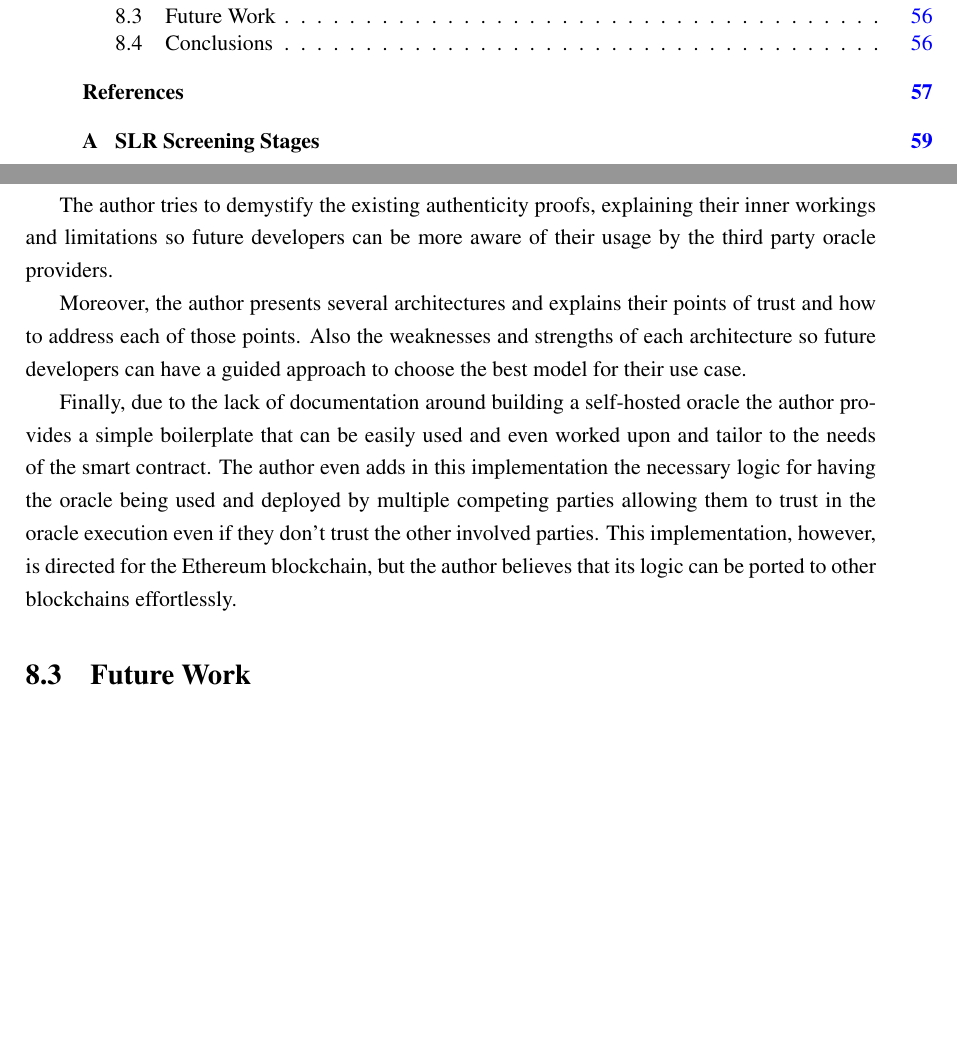
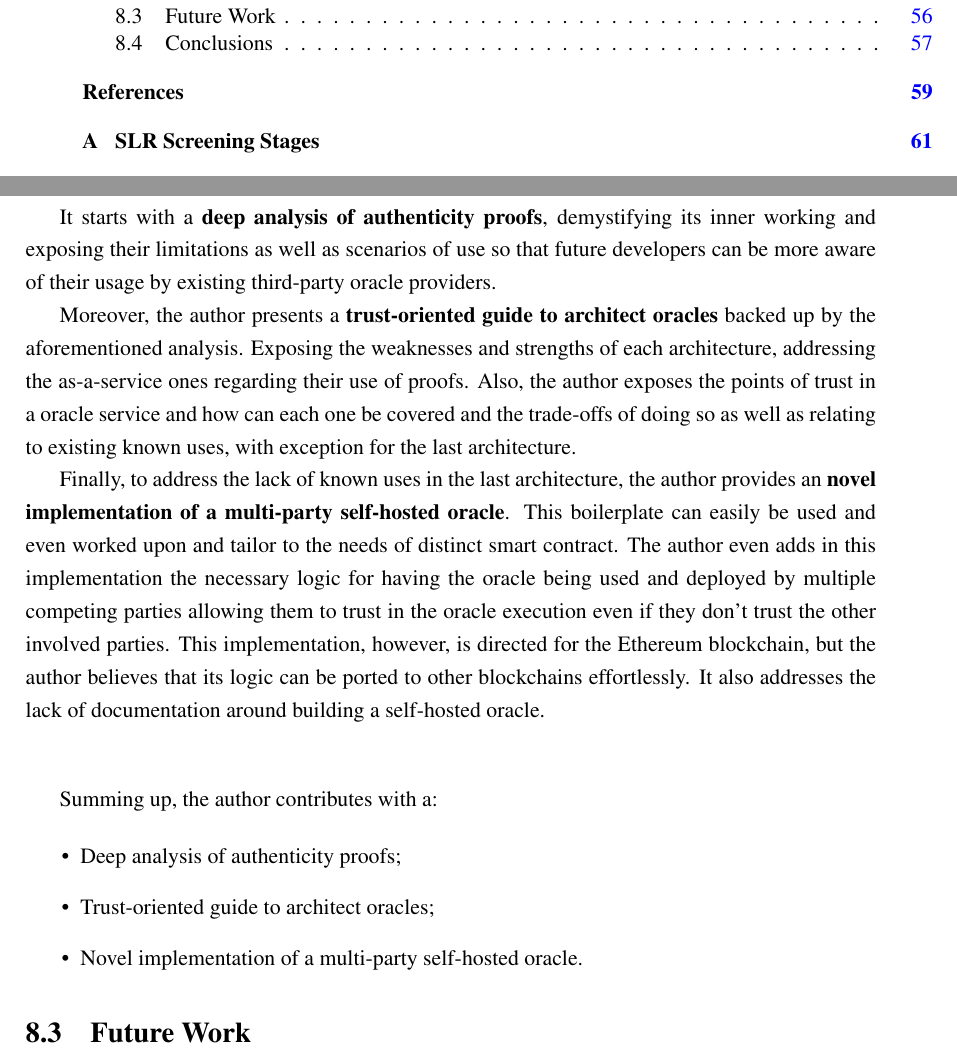
Before and after one commit to pedroduartecosta/Monografia, a LaTeX thesis (latex/mieic-en.tex, which reads latex/chapter8.tex): two parts of pages 15 and 78 of 104 before the commit and two parts of pages 15 and 78 of 106 after it, joined at a grey line, cut so that both start at the same text, the shorter picture padded with empty space. Compiled offline with pdfLaTeX.

Commit message:
Fixed contributions

```diff
--- a/latex/chapter8.tex
+++ b/latex/chapter8.tex
@@ -17,11 +17,20 @@ In the end, in terms of oracle implementation, the author learned from the combi
 \section{Contributions}
 With this dissertation, the author intends to pave the way for the development of secure oracle architectures and implementations.
 
-The author tries to demystify the existing authenticity proofs, explaining their inner workings and limitations so future developers can be more aware of their usage by the third party oracle providers.
+It starts with a \textbf{deep analysis of authenticity proofs}, demystifying its inner working and exposing their limitations as well as scenarios of use so that future developers can be more aware of their usage by existing third-party oracle providers.
 
-Moreover, the author presents several architectures and explains their points of trust and how to address each of those points. Also the weaknesses and strengths of each architecture so future developers can have a guided approach to choose the best model for their use case.
+Moreover, the author presents a \textbf{trust-oriented guide to architect oracles} backed up by the aforementioned analysis. Exposing the weaknesses and strengths of each architecture, addressing the as-a-service ones regarding their use of proofs. Also, the author exposes the points of trust in a oracle service and how can each one be covered and the trade-offs of doing so as well as relating to existing known uses, with exception for the last architecture.
 
-Finally, due to the lack of documentation around building a self-hosted oracle the author provides a simple boilerplate that can be easily used and even worked upon and tailor to the needs of the smart contract. The author even adds in this implementation the necessary logic for having the oracle being used and deployed by multiple competing parties allowing them to trust in the oracle execution even if they don't trust the other involved parties. This implementation, however, is directed for the Ethereum blockchain, but the author believes that its logic can be ported to other blockchains effortlessly.
+Finally, to address the lack of known uses in the last architecture, the author provides an \textbf{novel implementation of a multi-party self-hosted oracle}. This boilerplate can easily be used and even worked upon and tailor to the needs of distinct smart contract. The author even adds in this implementation the necessary logic for having the oracle being used and deployed by multiple competing parties allowing them to trust in the oracle execution even if they don't trust the other involved parties. This implementation, however, is directed for the Ethereum blockchain, but the author believes that its logic can be ported to other blockchains effortlessly. It also addresses the lack of documentation around building a self-hosted oracle.
+
+\vspace{1cm}
+Summing up, the author contributes with a:
+
+\begin{itemize}
+    \item Deep analysis of authenticity proofs;
+    \item Trust-oriented guide to architect oracles;
+    \item Novel implementation of a multi-party self-hosted oracle.
+\end{itemize}
 
 \section{Future Work}
 
```
Also changed, not shown: mieic-en.pdf.
